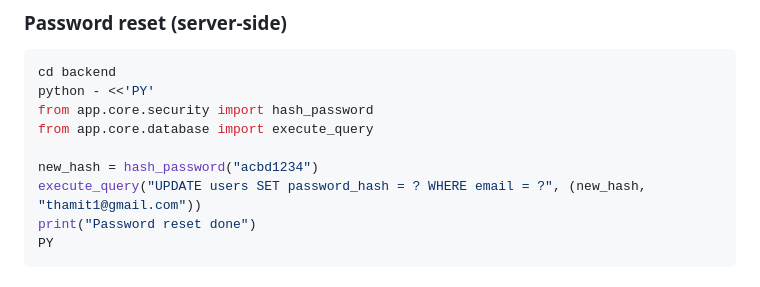
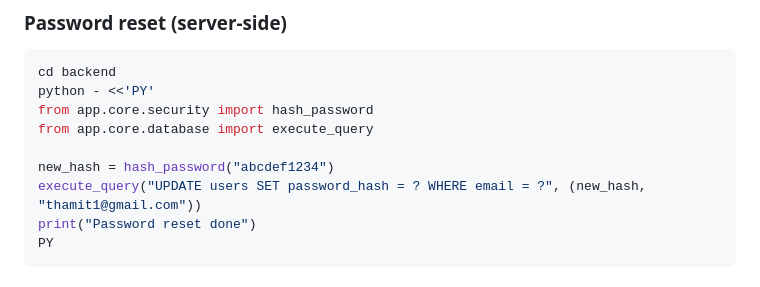
Before and after one commit to thamit1/sports-league, a Markdown page: README.md, the part around the change. Rendered like a GitHub page.

Commit message:
Modifications

```diff
--- a/README.md
+++ b/README.md
@@ -184,7 +184,7 @@ python - <<'PY'
 from app.core.security import hash_password
 from app.core.database import execute_query
 
-new_hash = hash_password("acbd1234")
+new_hash = hash_password("abcdef1234")
 execute_query("UPDATE users SET password_hash = ? WHERE email = ?", (new_hash, "thamit1@gmail.com"))
 print("Password reset done")
 PY
```
